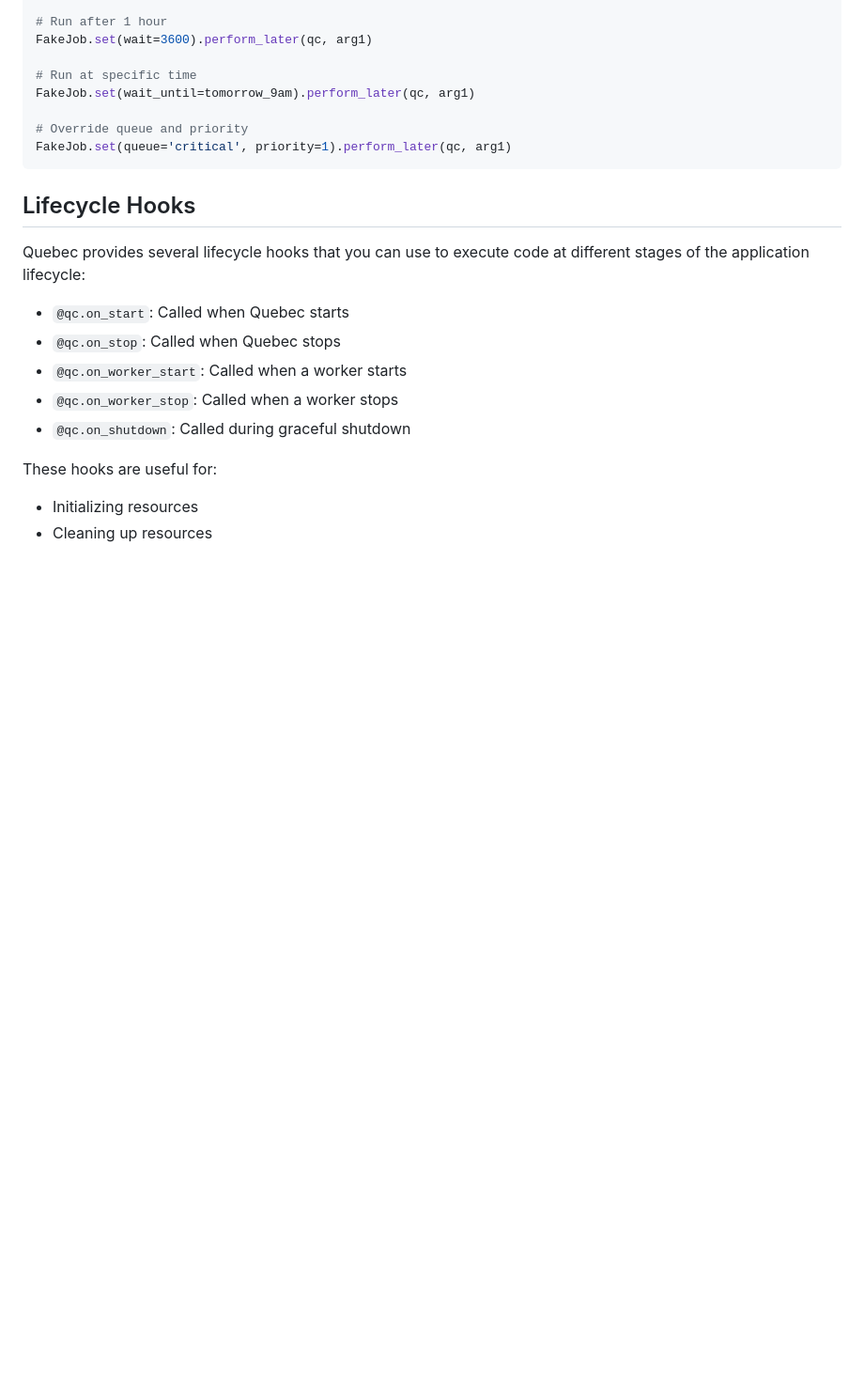
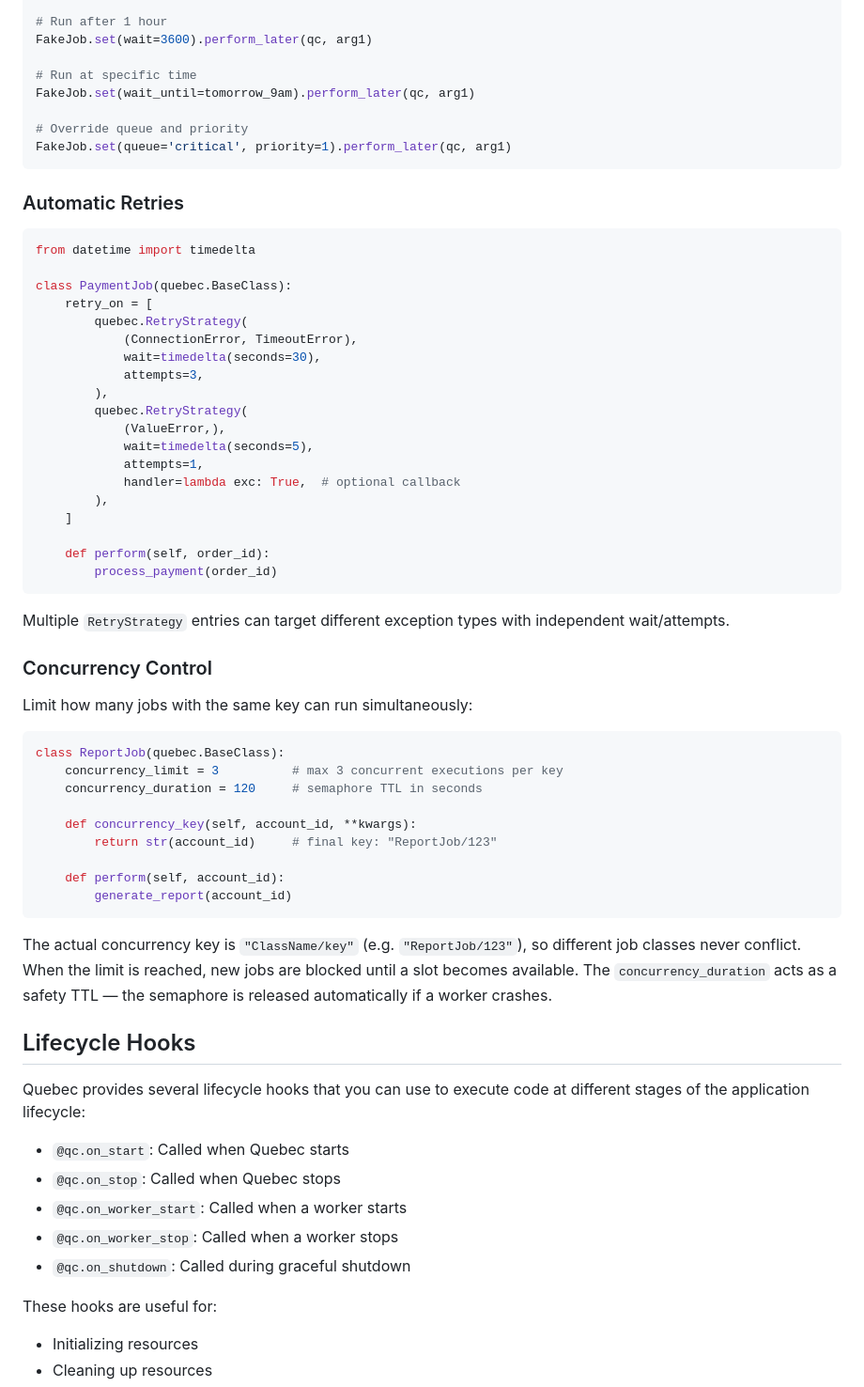
Before and after one commit to ratazzi/quebec, a Markdown page: README.md, the part around one of its changes. Shown at 94% size. Drawn GitHub-style; blank space fills up the shorter version.

````diff
--- a/README.md
+++ b/README.md
@@ -98,6 +132,50 @@ FakeJob.set(wait_until=tomorrow_9am).perform_later(qc, arg1)
 FakeJob.set(queue='critical', priority=1).perform_later(qc, arg1)
 ```
 
+### Automatic Retries
+
+```python
+from datetime import timedelta
+
+class PaymentJob(quebec.BaseClass):
+    retry_on = [
+        quebec.RetryStrategy(
+            (ConnectionError, TimeoutError),
+            wait=timedelta(seconds=30),
+            attempts=3,
+        ),
+        quebec.RetryStrategy(
+            (ValueError,),
+            wait=timedelta(seconds=5),
+            attempts=1,
+            handler=lambda exc: True,  # optional callback
+        ),
+    ]
+
+    def perform(self, order_id):
+        process_payment(order_id)
+```
+
+Multiple `RetryStrategy` entries can target different exception types with independent wait/attempts.
+
+### Concurrency Control
+
+Limit how many jobs with the same key can run simultaneously:
+
+```python
+class ReportJob(quebec.BaseClass):
+    concurrency_limit = 3          # max 3 concurrent executions per key
+    concurrency_duration = 120     # semaphore TTL in seconds
+
+    def concurrency_key(self, account_id, **kwargs):
+        return str(account_id)     # final key: "ReportJob/123"
+
+    def perform(self, account_id):
+        generate_report(account_id)
+```
+
+The actual concurrency key is `"ClassName/key"` (e.g. `"ReportJob/123"`), so different job classes never conflict. When the limit is reached, new jobs are blocked until a slot becomes available. The `concurrency_duration` acts as a safety TTL — the semaphore is released automatically if a worker crashes.
+
 ## Lifecycle Hooks
 
 Quebec provides several lifecycle hooks that you can use to execute code at different stages of the application lifecycle:
````
Also changed, not shown: other parts of README.md (+34 -0 lines).
